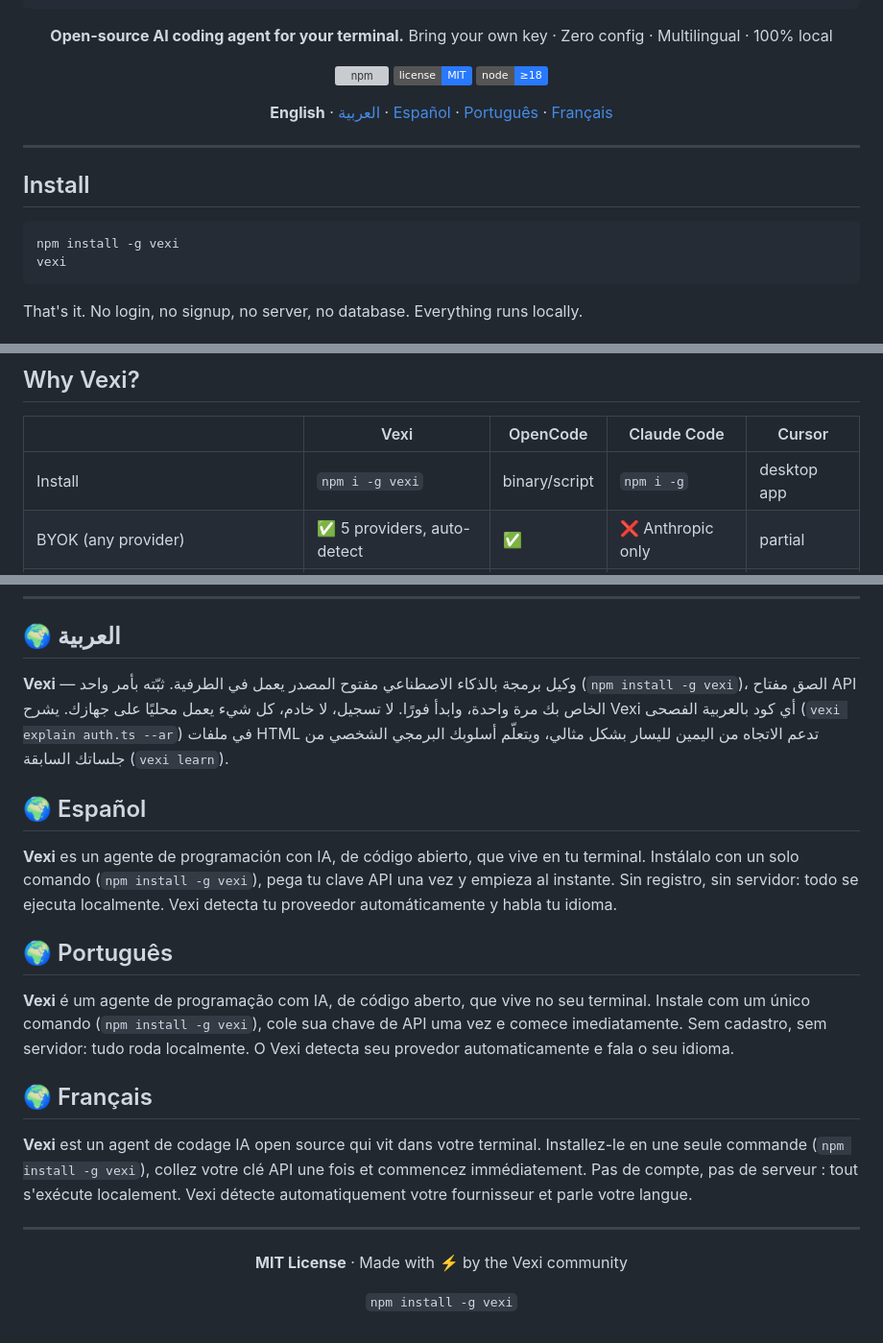
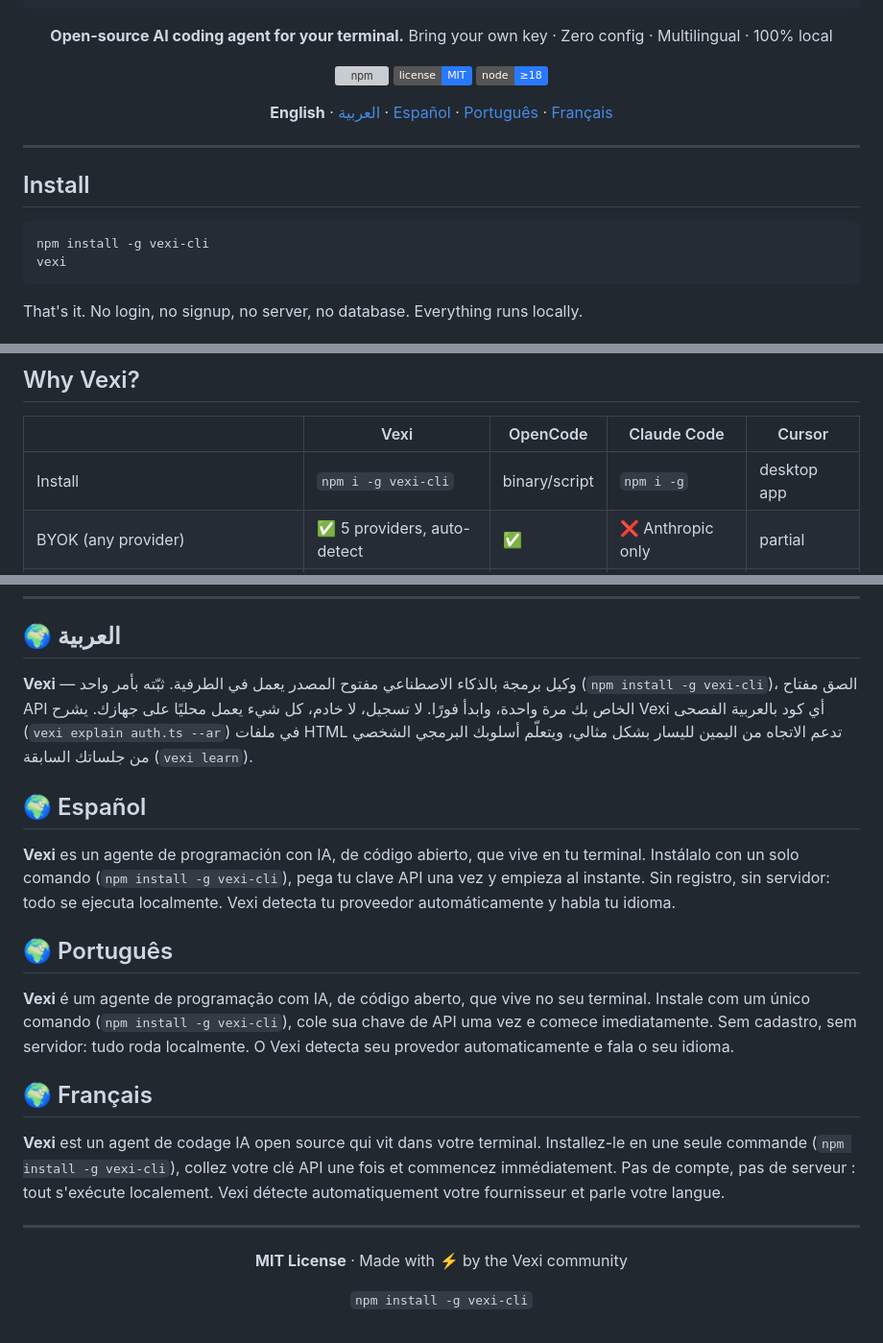
Before and after one commit to Elomami1976/vexi, a Markdown page: README.md, 3 parts joined by grey strips. Shown at 96% size. GitHub-like rendering; badges without logos; grey boxes are pictures that could not be loaded.

Commit message:
fix: update install command to npm install -g vexi-cli

````diff
--- a/README.md
+++ b/README.md
@@ -25,7 +25,7 @@ Bring your own key · Zero config · Multilingual · 100% local
 ## Install
 
 ```bash
-npm install -g vexi
+npm install -g vexi-cli
 vexi
 ```
 
@@ -239,7 +239,7 @@ saving.
 
 | | Vexi | OpenCode | Claude Code | Cursor |
 | --- | --- | --- | --- | --- |
-| Install | `npm i -g vexi` | binary/script | `npm i -g` | desktop app |
+| Install | `npm i -g vexi-cli` | binary/script | `npm i -g` | desktop app |
 | BYOK (any provider) | ✅ 5 providers, auto-detect | ✅ | ❌ Anthropic only | partial |
 | Works fully offline/local | ✅ no server, no account | ✅ | ❌ account | ❌ account |
 | Native-language code explanations | ✅ ar/es/pt/fr | ❌ | ❌ | ❌ |
@@ -292,19 +292,19 @@ To add support for a new key format, edit a single file: `src/providers/detect.t
 
 ## 🌍 العربية
 
-**Vexi** — وكيل برمجة بالذكاء الاصطناعي مفتوح المصدر يعمل في الطرفية. ثبّته بأمر واحد (`npm install -g vexi`)، الصق مفتاح API الخاص بك مرة واحدة، وابدأ فورًا. لا تسجيل، لا خادم، كل شيء يعمل محليًا على جهازك. يشرح Vexi أي كود بالعربية الفصحى (`vexi explain auth.ts --ar`) في ملفات HTML تدعم الاتجاه من اليمين لليسار بشكل مثالي، ويتعلّم أسلوبك البرمجي الشخصي من جلساتك السابقة (`vexi learn`).
+**Vexi** — وكيل برمجة بالذكاء الاصطناعي مفتوح المصدر يعمل في الطرفية. ثبّته بأمر واحد (`npm install -g vexi-cli`)، الصق مفتاح API الخاص بك مرة واحدة، وابدأ فورًا. لا تسجيل، لا خادم، كل شيء يعمل محليًا على جهازك. يشرح Vexi أي كود بالعربية الفصحى (`vexi explain auth.ts --ar`) في ملفات HTML تدعم الاتجاه من اليمين لليسار بشكل مثالي، ويتعلّم أسلوبك البرمجي الشخصي من جلساتك السابقة (`vexi learn`).
 
 ## 🌍 Español
 
-**Vexi** es un agente de programación con IA, de código abierto, que vive en tu terminal. Instálalo con un solo comando (`npm install -g vexi`), pega tu clave API una vez y empieza al instante. Sin registro, sin servidor: todo se ejecuta localmente. Vexi detecta tu proveedor automáticamente y habla tu idioma.
+**Vexi** es un agente de programación con IA, de código abierto, que vive en tu terminal. Instálalo con un solo comando (`npm install -g vexi-cli`), pega tu clave API una vez y empieza al instante. Sin registro, sin servidor: todo se ejecuta localmente. Vexi detecta tu proveedor automáticamente y habla tu idioma.
 
 ## 🌍 Português
 
-**Vexi** é um agente de programação com IA, de código aberto, que vive no seu terminal. Instale com um único comando (`npm install -g vexi`), cole sua chave de API uma vez e comece imediatamente. Sem cadastro, sem servidor: tudo roda localmente. O Vexi detecta seu provedor automaticamente e fala o seu idioma.
+**Vexi** é um agente de programação com IA, de código aberto, que vive no seu terminal. Instale com um único comando (`npm install -g vexi-cli`), cole sua chave de API uma vez e comece imediatamente. Sem cadastro, sem servidor: tudo roda localmente. O Vexi detecta seu provedor automaticamente e fala o seu idioma.
 
 ## 🌍 Français
 
-**Vexi** est un agent de codage IA open source qui vit dans votre terminal. Installez-le en une seule commande (`npm install -g vexi`), collez votre clé API une fois et commencez immédiatement. Pas de compte, pas de serveur : tout s'exécute localement. Vexi détecte automatiquement votre fournisseur et parle votre langue.
+**Vexi** est un agent de codage IA open source qui vit dans votre terminal. Installez-le en une seule commande (`npm install -g vexi-cli`), collez votre clé API une fois et commencez immédiatement. Pas de compte, pas de serveur : tout s'exécute localement. Vexi détecte automatiquement votre fournisseur et parle votre langue.
 
 ---
 
@@ -312,6 +312,6 @@ To add support for a new key format, edit a single file: `src/providers/detect.t
 
 **MIT License** · Made with ⚡ by the Vexi community
 
-`npm install -g vexi`
+`npm install -g vexi-cli`
 
 </div>
````
Also changed, not shown: other parts of README.md (+1 -1 lines).
